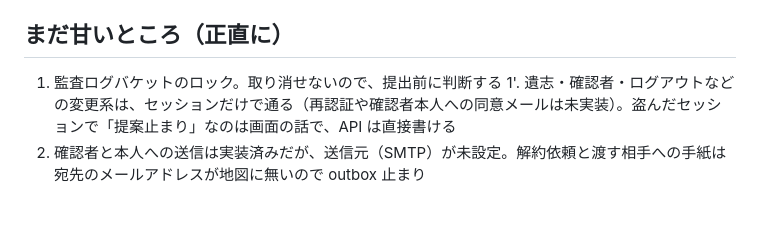
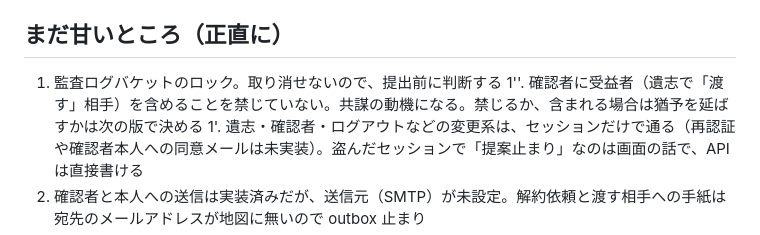
Before and after one commit to ccie26302/atonokoto, a Markdown page: THREAT_MODEL.md, the part around the change. Rendered like a GitHub page; blank space fills up the shorter version.

Commit message:
脅威モデル: 確認者と受益者の重複を残余として追記
Co-Authored-By: Claude Fable 5.1 <noreply@anthropic.com>

```diff
--- a/THREAT_MODEL.md
+++ b/THREAT_MODEL.md
@@ -70,6 +70,7 @@
 ## まだ甘いところ（正直に）
 
 1. 監査ログバケットのロック。取り消せないので、提出前に判断する
+1''. 確認者に受益者（遺志で「渡す」相手）を含めることを禁じていない。共謀の動機になる。禁じるか、含まれる場合は猶予を延ばすかは次の版で決める
 1'. 遺志・確認者・ログアウトなどの変更系は、セッションだけで通る（再認証や確認者本人への同意メールは未実装）。盗んだセッションで「提案止まり」なのは画面の話で、API は直接書ける
 2. 確認者と本人への送信は実装済みだが、送信元（SMTP）が未設定。解約依頼と渡す相手への手紙は宛先のメールアドレスが地図に無いので outbox 止まり
 3. 封印資格情報での自動解約は未実装。PoC の復号まで
```
